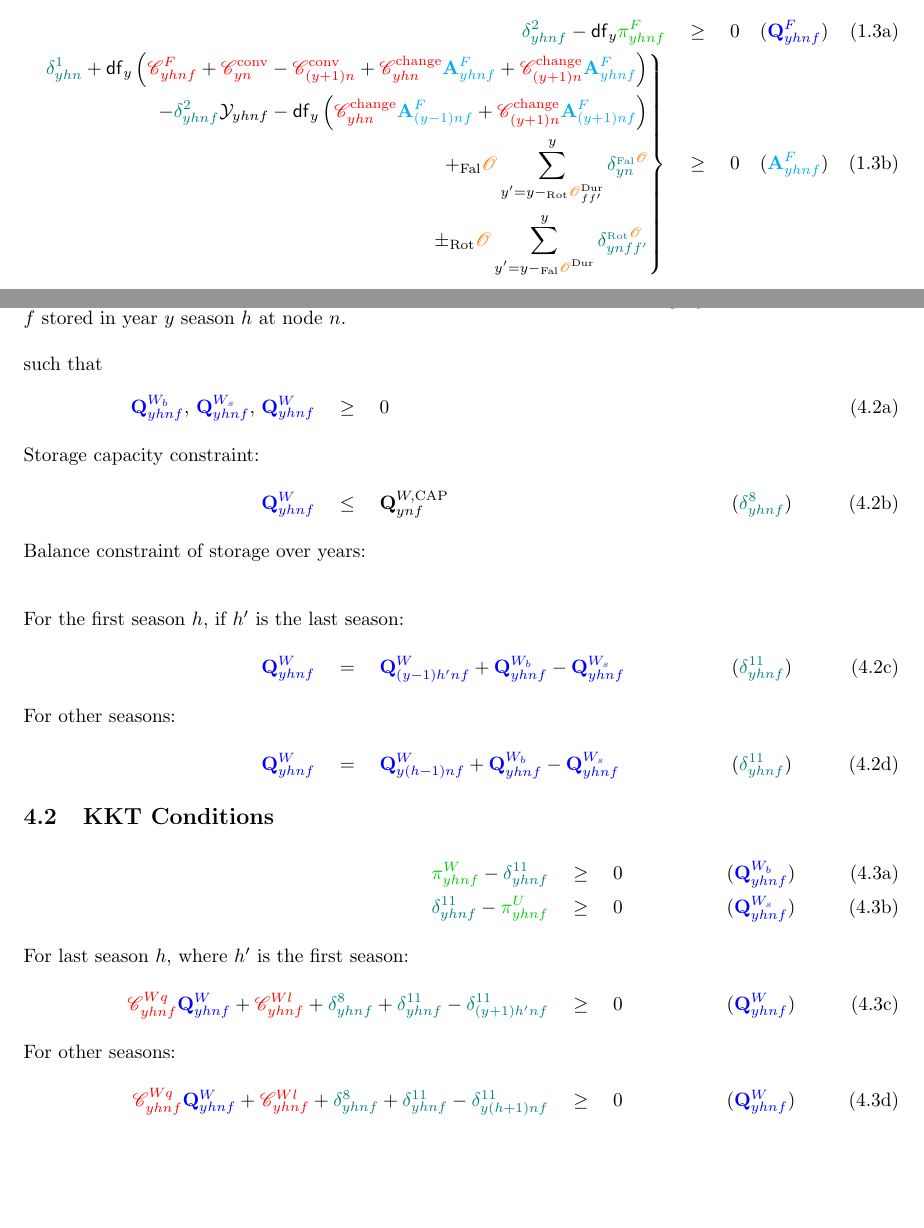
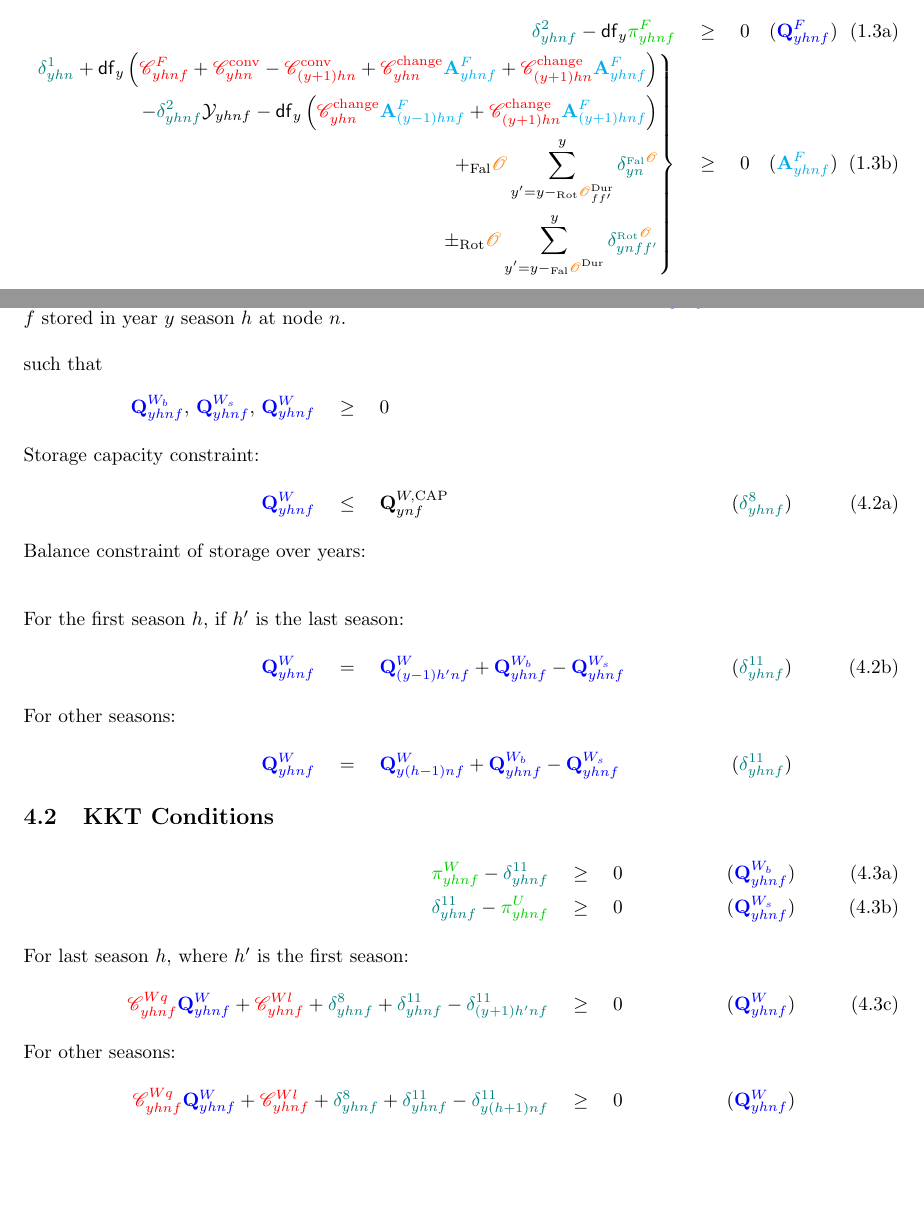
Before and after one commit to ssriram1992/Food, a LaTeX document (NewModel/Doc/Equations.tex): two parts of pages 2 and 5 of 6, joined at a grey line, cut so that both start at the same text. Compiled offline with pdfLaTeX.

Commit message:
small changes on ''h'' to represent season and put some equations with no index

```diff
--- a/NewModel/Doc/Equations.tex
+++ b/NewModel/Doc/Equations.tex
@@ -185,8 +185,8 @@ These KKT conditions for this problem hold for $f\in \C$
 \db - \DiscFact\piF \quad &\geq \quad 0&(\QFf)\\
 \left .
 \begin{aligned}
-	  \da+\DiscFact \left( \CsF+\CsConv[y] - \CsConv[(y+1)] + \CsChg\AF + \CsChg[(y+1)]\AF \right)  \\
-	-\db\Yld  - \DiscFact\left( \CsChg\AF[(y-1)nf] + \CsChg[(y+1)]\AF[(y+1)nf]  \right) \\
+	  \da+\DiscFact \left( \CsF+\CsConv[yh] - \CsConv[(y+1)h] + \CsChg\AF + \CsChg[(y+1)h]\AF \right)  \\
+	-\db\Yld  - \DiscFact\left( \CsChg\AF[(y-1)hnf] + \CsChg[(y+1)h]\AF[(y+1)hnf]  \right) \\
 	+\OFal\sum_{\substack{y'=y-\OCrDur}}^y\dk \\
 	\pm\OCr \sum_{\substack{y'=y-\OFalDur}}^y\dl
 \end{aligned}
@@ -304,14 +304,14 @@ where $U$ in superscript stands for ultimate or utility price selling to the cus
 such that
 \begin{subequations}
 	\begin{align}
-\QSfbuy,\,\QSfsel,\,\QSf \quad &\geq \quad 0\\
+\QSfbuy,\,\QSfsel,\,\QSf \quad &\geq \quad 0\nonumber\\
 \intertext{Storage capacity constraint:}
 \QSf \quad &\leq \quad \SCap&(\dh)\\
 \intertext{Balance constraint of storage over years:}
 \intertext{For the first season $h$, if $h'$ is the last season:}
 \QSf \quad &= \quad \QSf[(y-1)h'] + \QSfbuy-\QSfsel&(\dm)
 \intertext{For other seasons:}
-\QSf \quad &= \quad \QSf[y(h-1)] + \QSfbuy-\QSfsel&(\dm)
+\QSf \quad &= \quad \QSf[y(h-1)] + \QSfbuy-\QSfsel&(\dm)\nonumber
 \end{align}
 \end{subequations}
 \subsection{KKT Conditions}
@@ -322,7 +322,7 @@ such that
 \intertext{For last season $h$, where $h'$ is the first season:}
 \CsSq\QSf + \CsSl +\dh +\dm -\dm[(y+1)h'] \quad &\geq \quad 0&(\QSf)
 \intertext{For other seasons:}
-\CsSq\QSf + \CsSl +\dh +\dm -\dm[y(h+1)] \quad &\geq \quad 0&(\QSf)
+\CsSq\QSf + \CsSl +\dh +\dm -\dm[y(h+1)] \quad &\geq \quad 0&(\QSf)\nonumber
 \end{align}
 \end{subequations}
 % \pagebreak
```
Also changed, not shown: NewModel/Doc/Equations.tex (8 more changed lines).
